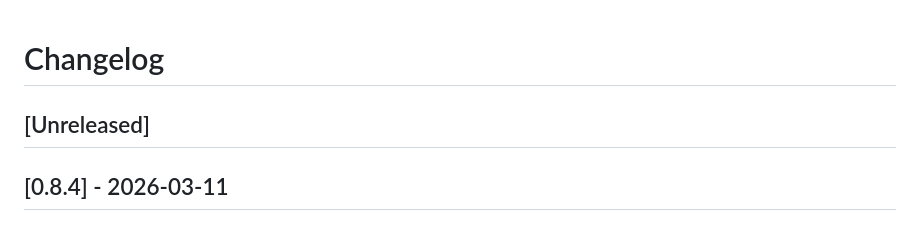
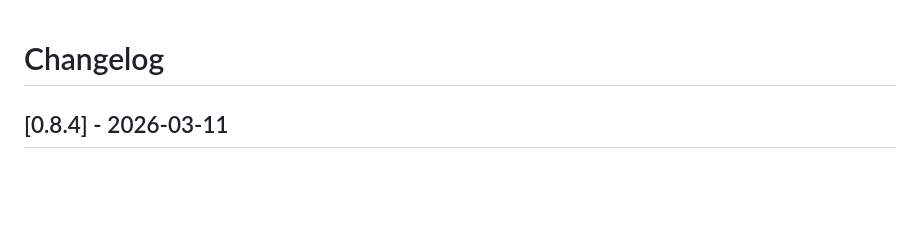
Before and after one commit to Jaredharper1/Sortarr, a Markdown page: CHANGELOG.md, the part around the change. GitHub-like rendering; blank space fills up the shorter version.

Commit message:
Finalize 0.8.4 changelog

```diff
--- a/CHANGELOG.md
+++ b/CHANGELOG.md
@@ -1,6 +1,4 @@
 # Changelog
-
-## [Unreleased]
 
 ## [0.8.4] - 2026-03-11
 
```
